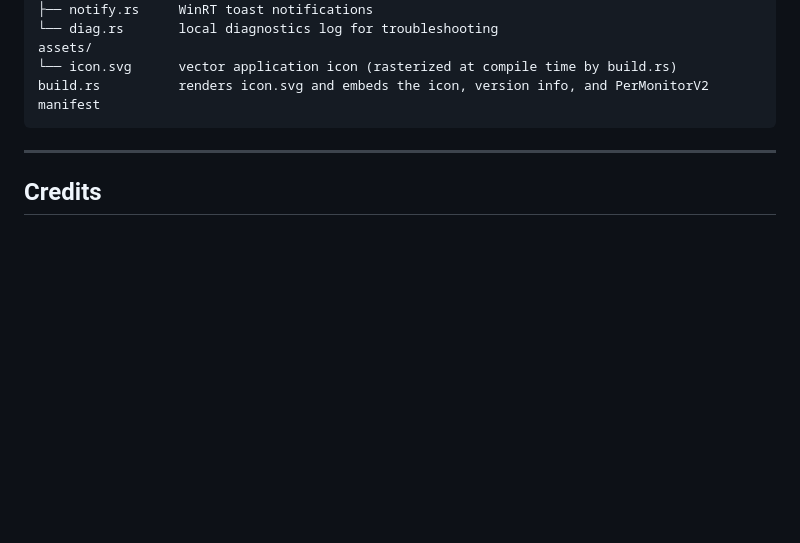
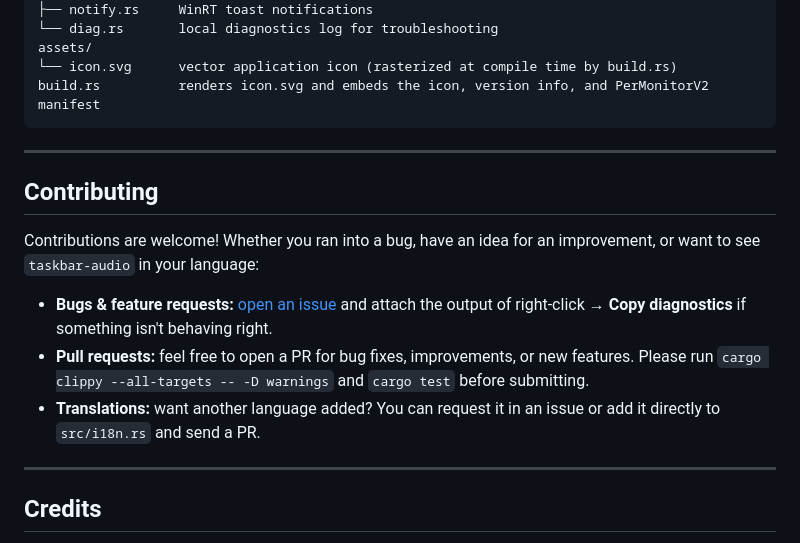
Before and after one commit to vinny/windows-taskbar-audio, a Markdown page: README.md, the part around one of its changes. GitHub-like rendering; blank space fills up the shorter version.

```diff
--- a/README.md
+++ b/README.md
@@ -132,6 +142,16 @@ build.rs          renders icon.svg and embeds the icon, version info, and PerMon
 
 ---
 
+## Contributing
+
+Contributions are welcome! Whether you ran into a bug, have an idea for an improvement, or want to see `taskbar-audio` in your language:
+
+- **Bugs & feature requests:** [open an issue](../../issues) and attach the output of right-click → **Copy diagnostics** if something isn't behaving right.
+- **Pull requests:** feel free to open a PR for bug fixes, improvements, or new features. Please run `cargo clippy --all-targets -- -D warnings` and `cargo test` before submitting.
+- **Translations:** want another language added? You can request it in an issue or add it directly to `src/i18n.rs` and send a PR.
+
+---
+
 ## Credits
 
 - Window architecture and lightweight approach inspired by [windows-taskbar-battery](https://github.com/renanleonel/windows-taskbar-battery) by Renan Leonel.
```
Also changed, not shown: other parts of README.md (+14 -4 lines), docs/open_taskbar.png (added), docs/taskbar.png (added).
